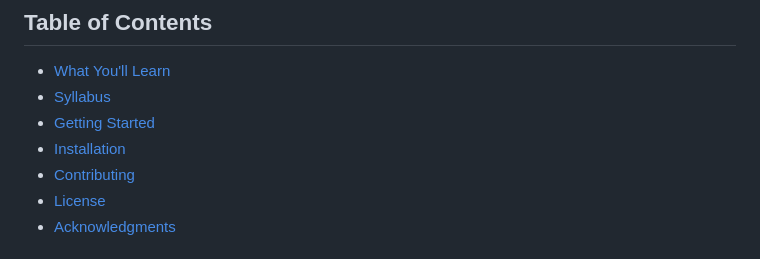
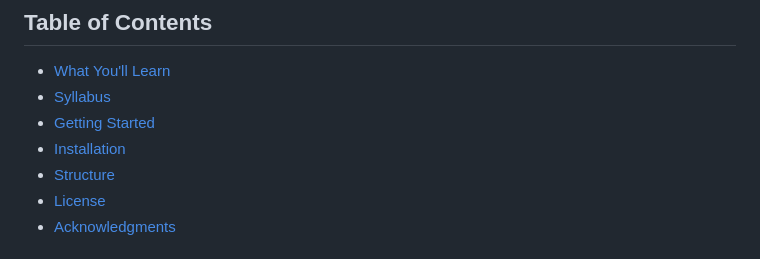
Before and after one commit to RedBeret/Web-Dev-Bootcamp-Angela-Yu, a Markdown page: README.md, the part around the change printed below. GitHub-like rendering.

```diff
--- a/README.md
+++ b/README.md
@@ -14,7 +14,7 @@ The course is designed for both beginners and experienced developers who want to
 - [Syllabus](#syllabus)
 - [Getting Started](#getting-started)
 - [Installation](#installation)
-- [Contributing](#contributing)
+- [Structure](#structure)
 - [License](#license)
 - [Acknowledgments](#acknowledgments)
 
```
Also changed, not shown: other parts of README.md (+52 -60 lines).
